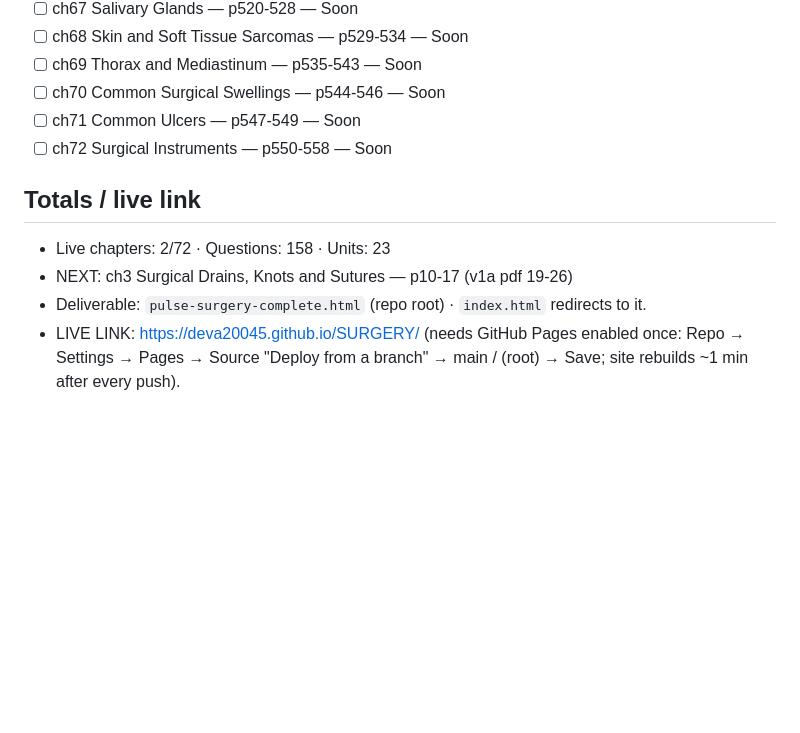
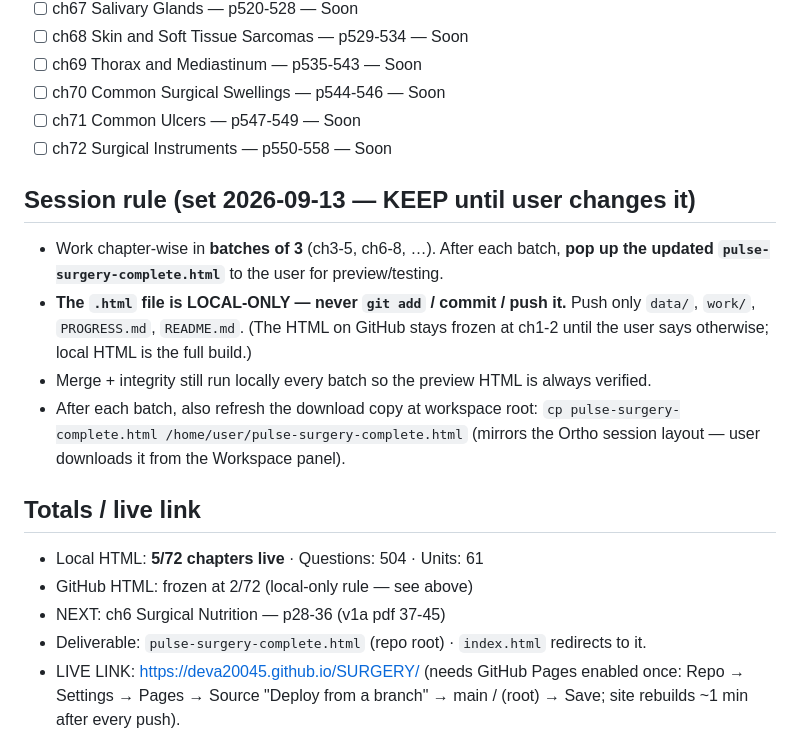
Before and after one commit to Deva20045/Surgery, a Markdown page: PROGRESS.md, the part around the change. Rendered like a GitHub page; blank space fills up the shorter version.

Commit message:
docs: session rule (batches of 3, html local-only), totals 5/72, NEXT ch6
Co-authored-by: arena-agent <297053741+arena-agent@users.noreply.github.com>

```diff
--- a/PROGRESS.md
+++ b/PROGRESS.md
@@ -157,9 +157,21 @@ ch70 Common Surgical Swellings 544-546 (v2d p21-23) · ch71 Common Ulcers 547-54
 - [ ] ch71 Common Ulcers — p547-549 — Soon
 - [ ] ch72 Surgical Instruments — p550-558 — Soon
 
+## Session rule (set 2026-09-13 — KEEP until user changes it)
+- Work chapter-wise in **batches of 3** (ch3-5, ch6-8, …). After each batch, **pop up the
+  updated `pulse-surgery-complete.html`** to the user for preview/testing.
+- **The `.html` file is LOCAL-ONLY — never `git add` / commit / push it.**
+  Push only `data/`, `work/`, `PROGRESS.md`, `README.md`. (The HTML on GitHub stays
+  frozen at ch1-2 until the user says otherwise; local HTML is the full build.)
+- Merge + integrity still run locally every batch so the preview HTML is always verified.
+- After each batch, also refresh the download copy at workspace root:
+  `cp pulse-surgery-complete.html /home/user/pulse-surgery-complete.html`
+  (mirrors the Ortho session layout — user downloads it from the Workspace panel).
+
 ## Totals / live link
-- Live chapters: 2/72 · Questions: 158 · Units: 23
-- NEXT: ch3 Surgical Drains, Knots and Sutures — p10-17 (v1a pdf 19-26)
+- Local HTML: **5/72 chapters live** · Questions: 504 · Units: 61
+- GitHub HTML: frozen at 2/72 (local-only rule — see above)
+- NEXT: ch6 Surgical Nutrition — p28-36 (v1a pdf 37-45)
 - Deliverable: `pulse-surgery-complete.html` (repo root) · `index.html` redirects to it.
 - LIVE LINK: https://deva20045.github.io/SURGERY/ (needs GitHub Pages enabled once:
   Repo → Settings → Pages → Source "Deploy from a branch" → main / (root) → Save;
```
